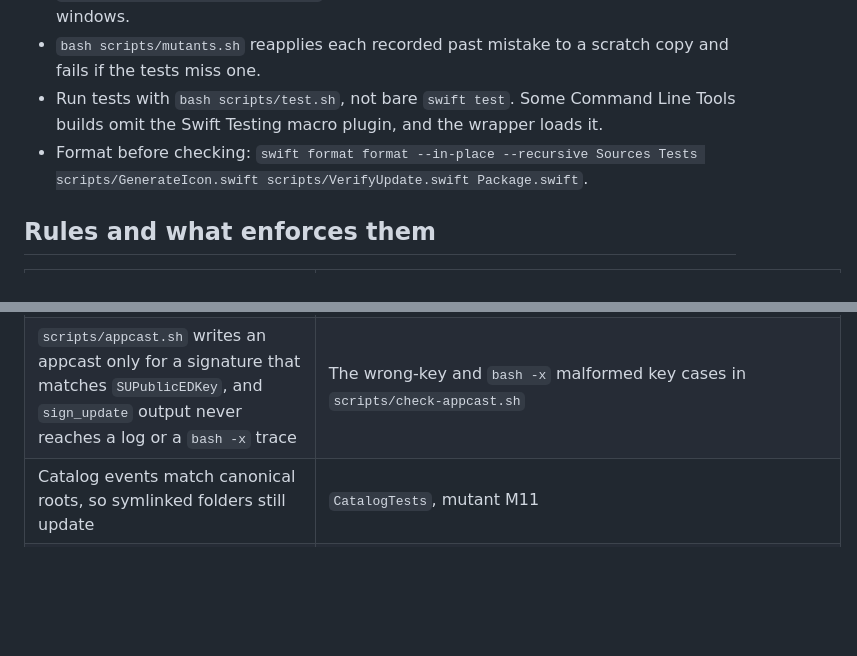
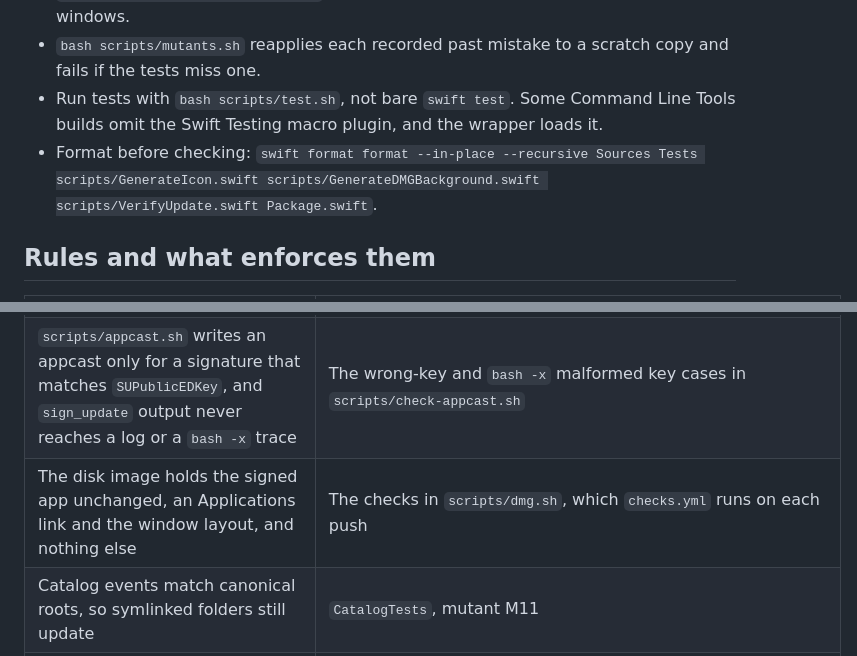
Before and after one commit to mauriciopolvora/ciel, a Markdown page: CLAUDE.md, 2 parts joined by grey strips. GitHub-like rendering; blank space fills up the shorter version.

```diff
--- a/CLAUDE.md
+++ b/CLAUDE.md
@@ -8,7 +8,7 @@
 - `bash scripts/check.sh --unit-only` runs everything before the app build and opens no windows.
 - `bash scripts/mutants.sh` reapplies each recorded past mistake to a scratch copy and fails if the tests miss one.
 - Run tests with `bash scripts/test.sh`, not bare `swift test`. Some Command Line Tools builds omit the Swift Testing macro plugin, and the wrapper loads it.
-- Format before checking: `swift format format --in-place --recursive Sources Tests scripts/GenerateIcon.swift scripts/VerifyUpdate.swift Package.swift`.
+- Format before checking: `swift format format --in-place --recursive Sources Tests scripts/GenerateIcon.swift scripts/GenerateDMGBackground.swift scripts/VerifyUpdate.swift Package.swift`.
 
 ## Rules and what enforces them
 
@@ -32,6 +32,7 @@
 | A speech model counts as ready only after its size and SHA-256 match the pinned values | `SpeechModelStoreTests`, mutant M23 |
 | Ad-hoc builds sign without hardened runtime. Developer ID builds sign app and framework with hardened runtime, one Team ID and library validation on | The signature check at the end of `scripts/build.sh`, and the launch step in `.github/workflows/checks.yml` |
 | `scripts/appcast.sh` writes an appcast only for a signature that matches `SUPublicEDKey`, and `sign_update` output never reaches a log or a `bash -x` trace | The wrong-key and `bash -x` malformed key cases in `scripts/check-appcast.sh` |
+| The disk image holds the signed app unchanged, an Applications link and the window layout, and nothing else | The checks in `scripts/dmg.sh`, which `checks.yml` runs on each push |
 | Catalog events match canonical roots, so symlinked folders still update | `CatalogTests`, mutant M11 |
 | Tab cycles categories in order, and a window command reports its own title | `LauncherCategoryTests`, `WindowOperationTests`, mutants M6 and M7 |
 | Result row icons draw in the colors `ResultCell.mark` sets, selected or not. AppKit's selected-row style never recolors them, and the hover overlay never covers a selected row | `LauncherCellTests.resultIconsDrawInTheirRowColorsSelectedOrNot` and `aHoveredRowSelectedFromTheKeyboardKeepsItsSelectionFill`, mutant M30 |
```
Also changed, not shown: docs/design-system.md (+9 -0 lines), docs/releasing.md (+15 -7 lines), docs/dmg-window.png (added), 14 other files.
